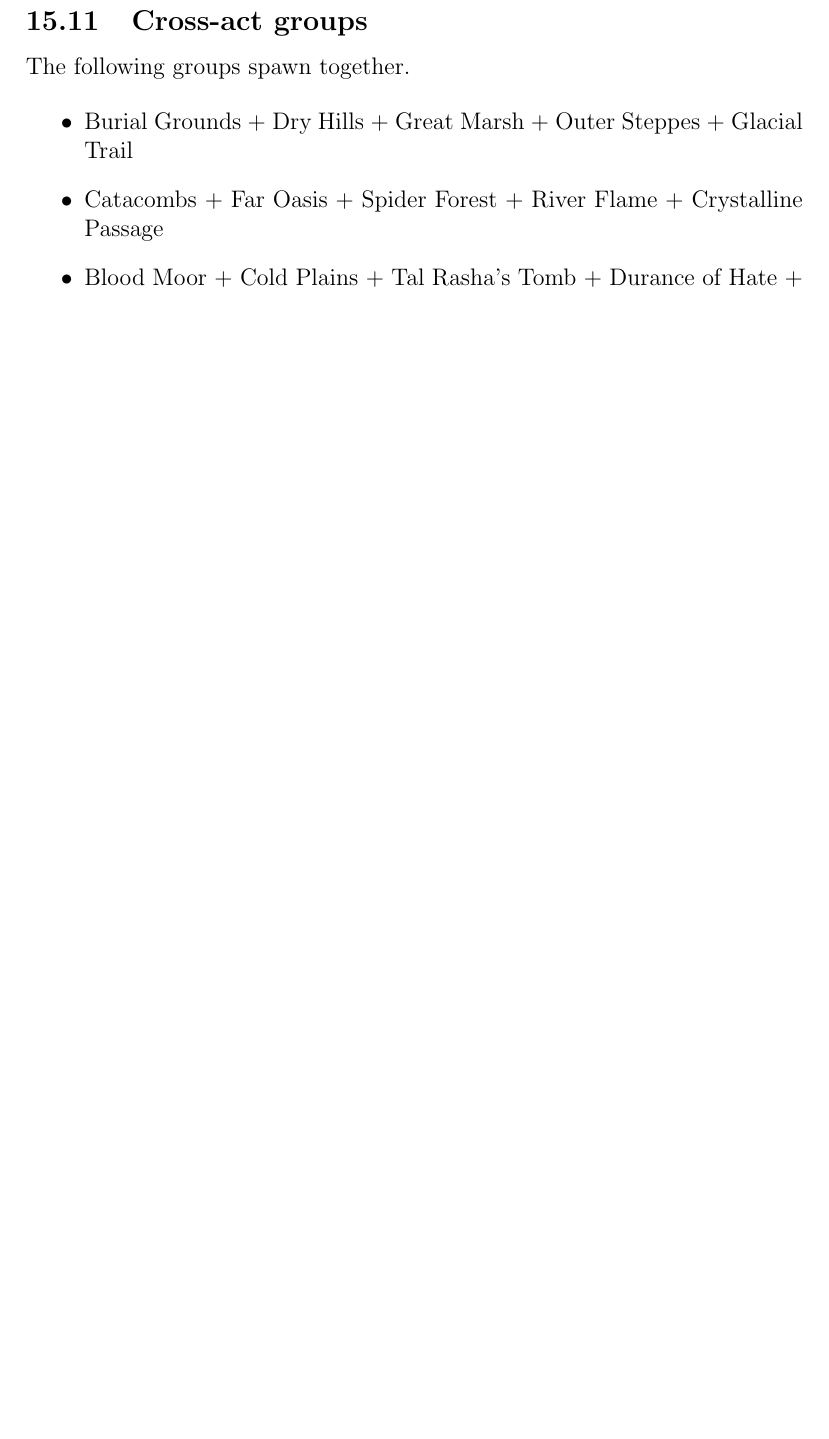
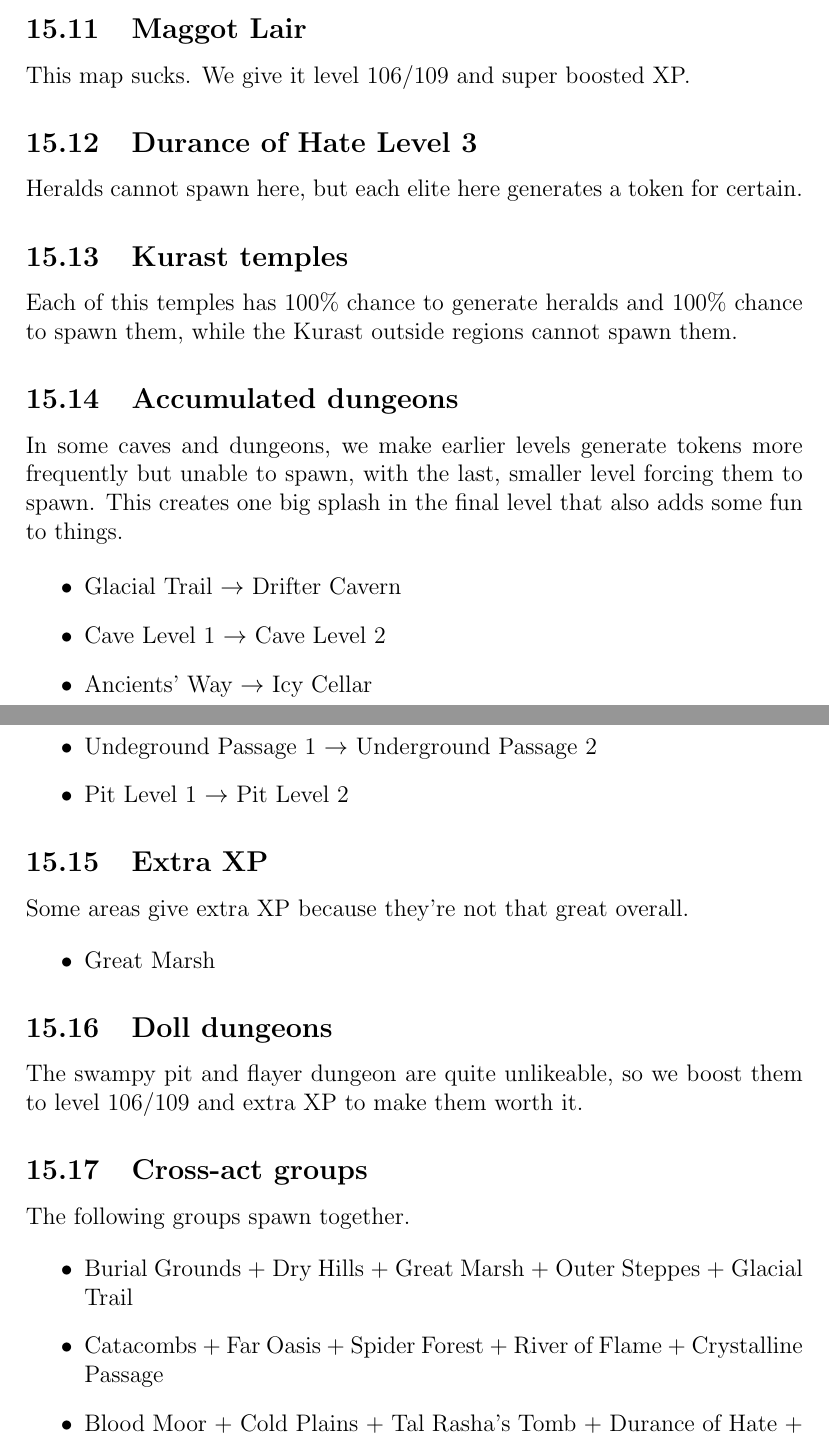
Before and after one commit to Undeceiver/UnD2, a LaTeX document (Und2 Mod.tex): part of page 31 of 39 before the commit and two parts of pages 31 and 32 of 41 after it, the two joined at a grey line, cut at the place of the change, the shorter picture padded with empty space. Compiled offline with pdfLaTeX.

Commit message:
Adjustments to terror zones. Might need to adjust.

```diff
--- a/Und2 Mod.tex
+++ b/Und2 Mod.tex
@@ -1430,13 +1438,49 @@ We make this mini-boss something special. In this case, we make him always drop
 \item Low chance of organs.
 \end{itemize}
 
+\subsection{Maggot Lair}
+
+This map sucks. We give it level 106/109 and super boosted XP.
+
+\subsection{Durance of Hate Level 3}
+
+Heralds cannot spawn here, but each elite here generates a token for certain.
+
+\subsection{Kurast temples}
+
+Each of this temples has 100\% chance to generate heralds and 100\% chance to spawn them, while the Kurast outside regions cannot spawn them.
+
+\subsection{Accumulated dungeons}
+
+In some caves and dungeons, we make earlier levels generate tokens more frequently but unable to spawn, with the last, smaller level forcing them to spawn. This creates one big splash in the final level that also adds some fun to things.
+
+\begin{itemize}
+\item Glacial Trail $\rightarrow$ Drifter Cavern
+\item Cave Level 1 $\rightarrow$ Cave Level 2
+\item Ancients' Way $\rightarrow$ Icy Cellar
+\item Undeground Passage 1 $\rightarrow$ Underground Passage 2
+\item Pit Level 1 $\rightarrow$ Pit Level 2
+\end{itemize}
+
+\subsection{Extra XP}
+
+Some areas give extra XP because they're not that great overall.
+
+\begin{itemize}
+\item Great Marsh
+\end{itemize}
+
+\subsection{Doll dungeons}
+
+The swampy pit and flayer dungeon are quite unlikeable, so we boost them to level 106/109 and extra XP to make them worth it.
+
 \subsection{Cross-act groups}
 
 The following groups spawn together.
 
 \begin{itemize}
 \item Burial Grounds + Dry Hills + Great Marsh + Outer Steppes + Glacial Trail
-\item Catacombs + Far Oasis + Spider Forest + River Flame + Crystalline Passage
+\item Catacombs + Far Oasis + Spider Forest + River of Flame + Crystalline Passage
 \item Blood Moor + Cold Plains + Tal Rasha's Tomb + Durance of Hate + Ancient's Way
 \item Dark Wood + A2 Sewers + Kurast + Nihlathak Halls
 \item Jail + Lost City + Flayer Jungle + Bloody Foothills
```
Also changed, not shown: Und2 Mod.pdf, Und2 Mod.tex (20 more changed lines), 1 other file.
